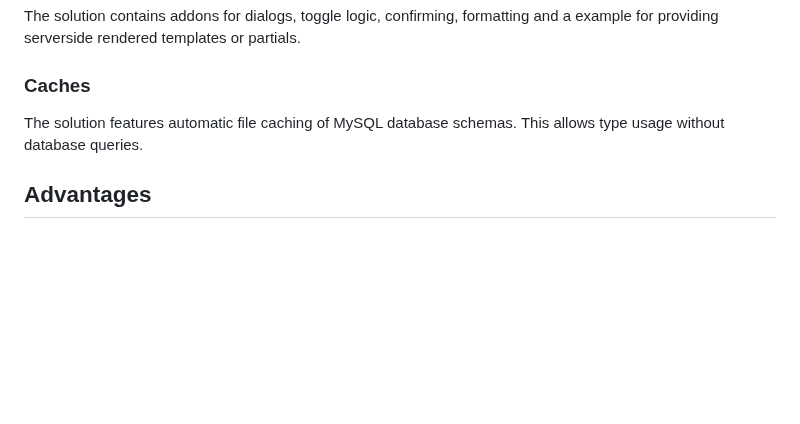
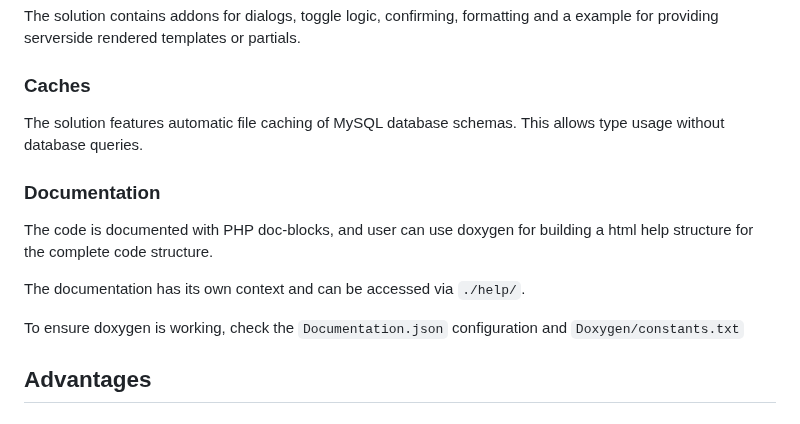
Before and after one commit to floriankuehl/devworx, a Markdown page: README.md, the part around the change. GitHub-like rendering; blank space fills up the shorter version.

Commit message:
Update README.md
Added Documentation clause

```diff
--- a/README.md
+++ b/README.md
@@ -67,6 +67,11 @@
 <h3>Caches</h3>
 <p>The solution features automatic file caching of MySQL database schemas. This allows type usage without database queries.</p>
 
+<h3>Documentation</h3>
+<p>The code is documented with PHP doc-blocks, and user can use doxygen for building a html help structure for the complete code structure.</p>
+<p>The documentation has its own context and can be accessed via <code>./help/</code>.</p>
+<p>To ensure doxygen is working, check the <code>Documentation.json</code> configuration and <code>Doxygen/constants.txt</code></p>
+
 <h2>Advantages</h2>
 
 <h3>Modularity</h3>
```
